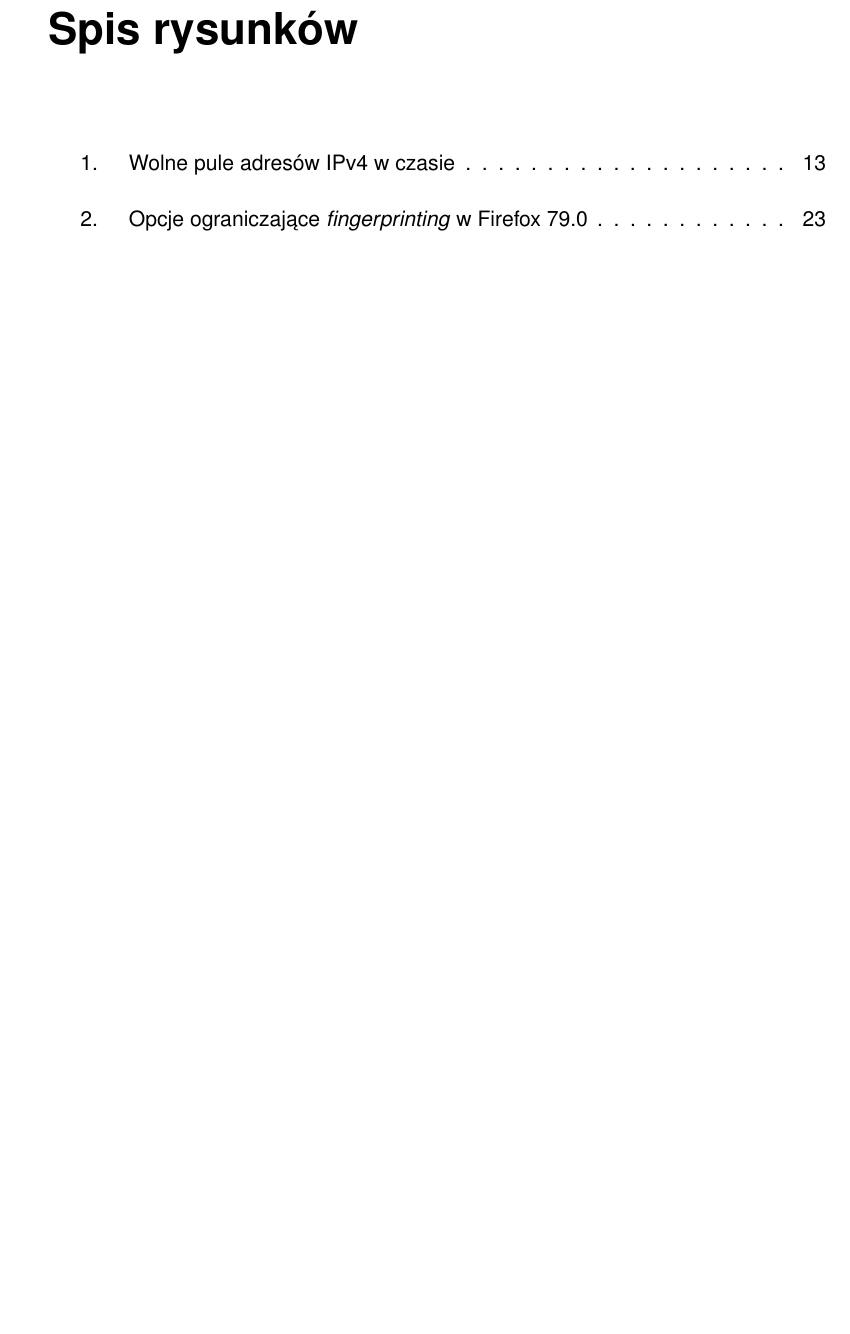
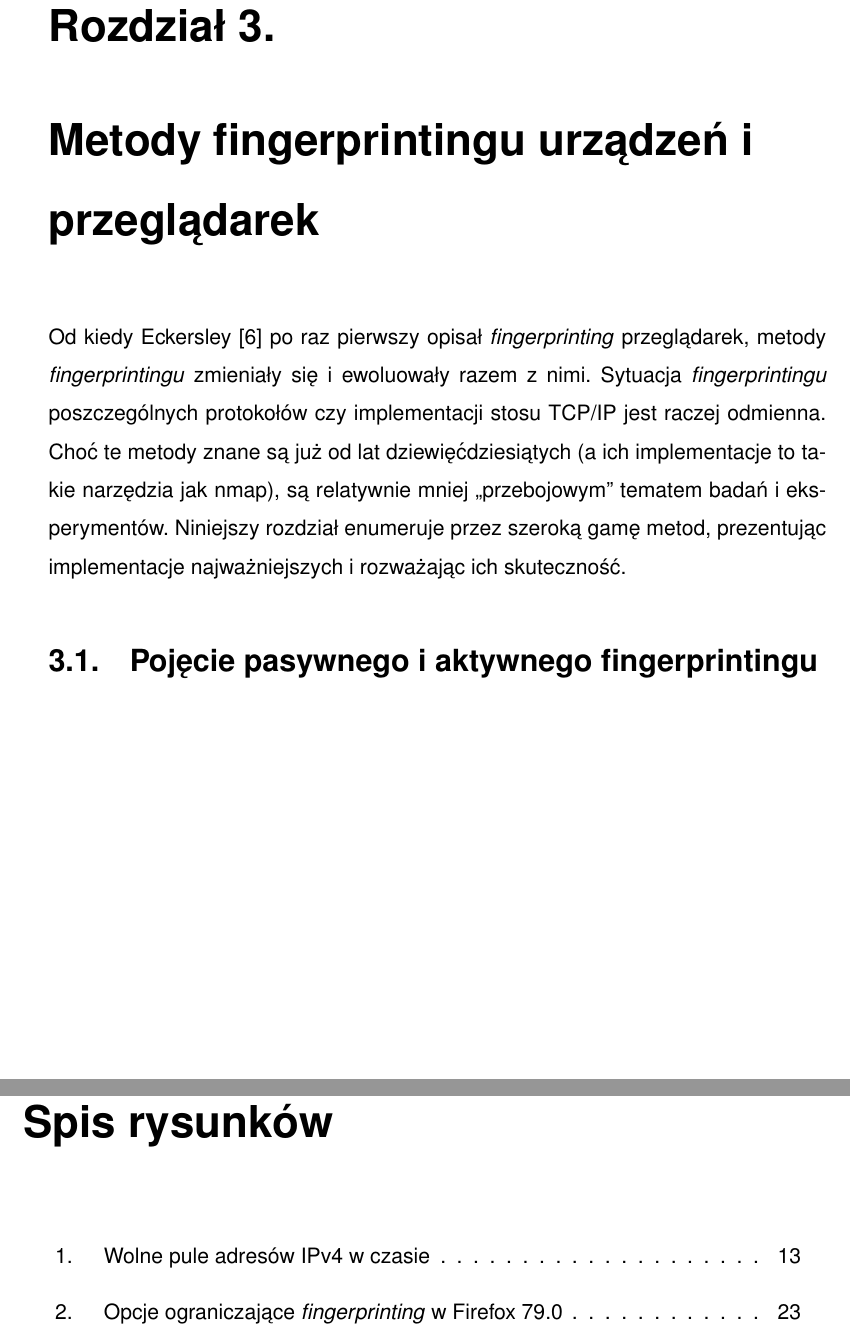
Before and after one commit to amwolff/be, a LaTeX thesis (thesis/document.tex, which reads thesis/tex/03.tex): part of page 25 of 28 before the commit and two parts of pages 25 and 26 of 29 after it, the two joined at a grey line, cut at the place of the change, the shorter picture padded with empty space. Compiled offline with pdfLaTeX.

Commit message:
Start writing the 3rd chapter

```diff
--- a/thesis/document.tex
+++ b/thesis/document.tex
@@ -65,7 +65,7 @@
 \include{tex/00}
 \include{tex/01}
 \include{tex/02}
-% \include{tex/03}
+\include{tex/03}
 % \include{tex/04}
 % \include{tex/05}
 \listoffigures
--- a/thesis/tex/03.tex
+++ b/thesis/tex/03.tex
@@ -1,4 +1,12 @@
 \chapter{Metody fingerprintingu urządzeń i przeglądarek}
+Od kiedy Eckersley \cite{eckersley2010unique} po raz pierwszy opisał
+\emph{fingerprinting} przeglądarek, metody \emph{fingerprintingu} zmieniały się
+i ewoluowały razem z nimi. Sytuacja \emph{fingerprintingu} poszczególnych
+protokołów czy implementacji stosu TCP/IP jest raczej odmienna. Choć te metody
+znane są już od lat dziewięćdziesiątych (a ich implementacje to takie narzędzia
+jak nmap), są relatywnie mniej ,,przebojowym'' tematem badań i eksperymentów.
+Niniejszy rozdział enumeruje przez szeroką gamę metod, prezentując implementacje
+najważniejszych i rozważając ich skuteczność.
 
-\section{Pojęcie pasywnego, pół pasywnego i aktywnego fingerprintingu}
+\section{Pojęcie pasywnego i aktywnego fingerprintingu}
 
```
Also changed, not shown: thesis/document.pdf, thesis/tex/03.tex (32 more changed lines).
